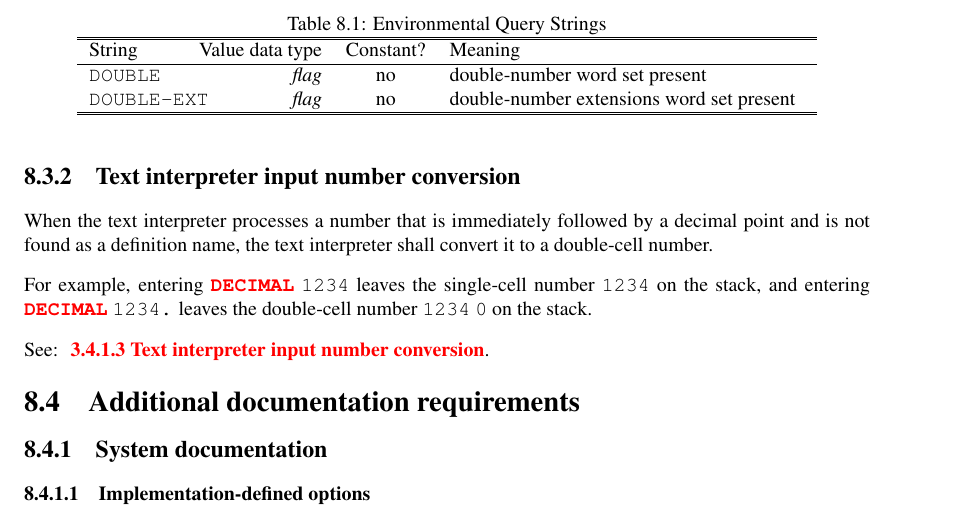
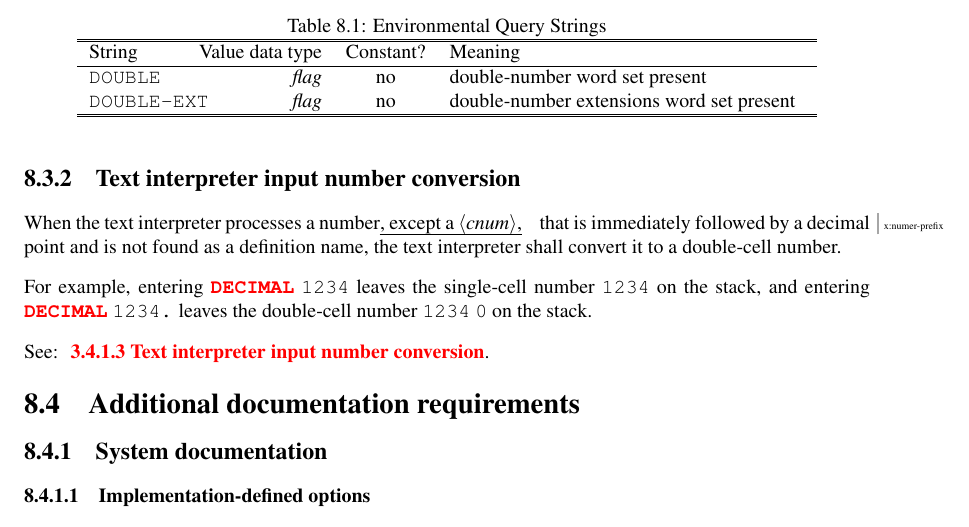
Before and after one commit to Forth-Standard/forth200x, a LaTeX thesis (basis/forth.tex, which reads basis/double.tex): part of page 115 of 291, cut so that both start at the same text. Compiled offline with pdfLaTeX.

Commit message:
X:number-prefix

```diff
--- a/basis/double.tex
+++ b/basis/double.tex
@@ -74,7 +75,9 @@ See: \xref[3.2.6 Environmental queries]{usage:env}.
 
 \subsection{Text interpreter input number conversion} % 8.3.2
 
-When the text interpreter processes a number that is immediately
+When the text interpreter processes a number\place{x:numer-prefix}{,
+except a \arg{cnum},}
+that is immediately
 followed by a decimal point and is not found as a definition name,
 the text interpreter shall convert it to a double-cell number.
 
```
Also changed, not shown: basis/double.tex (11 more changed lines).
